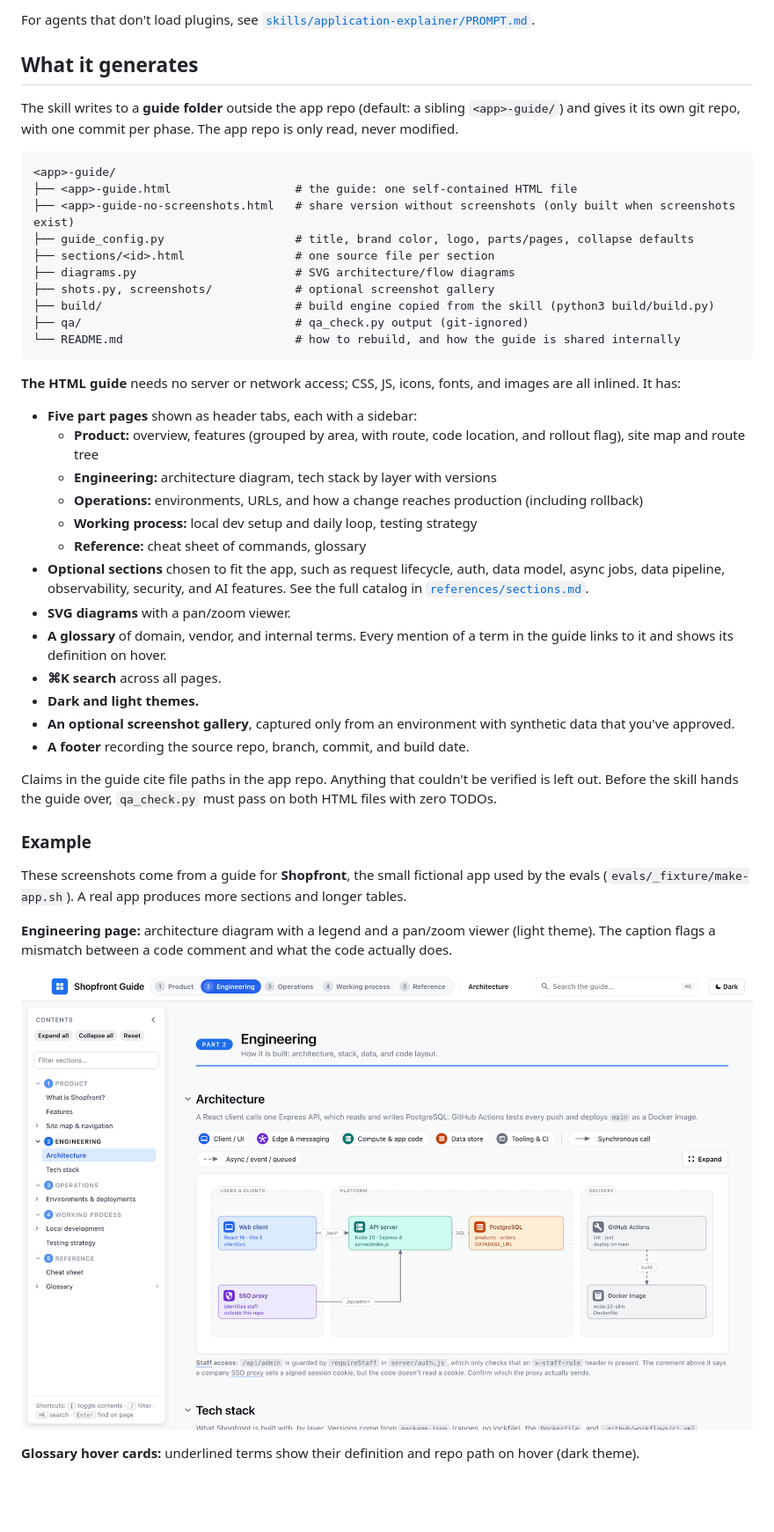
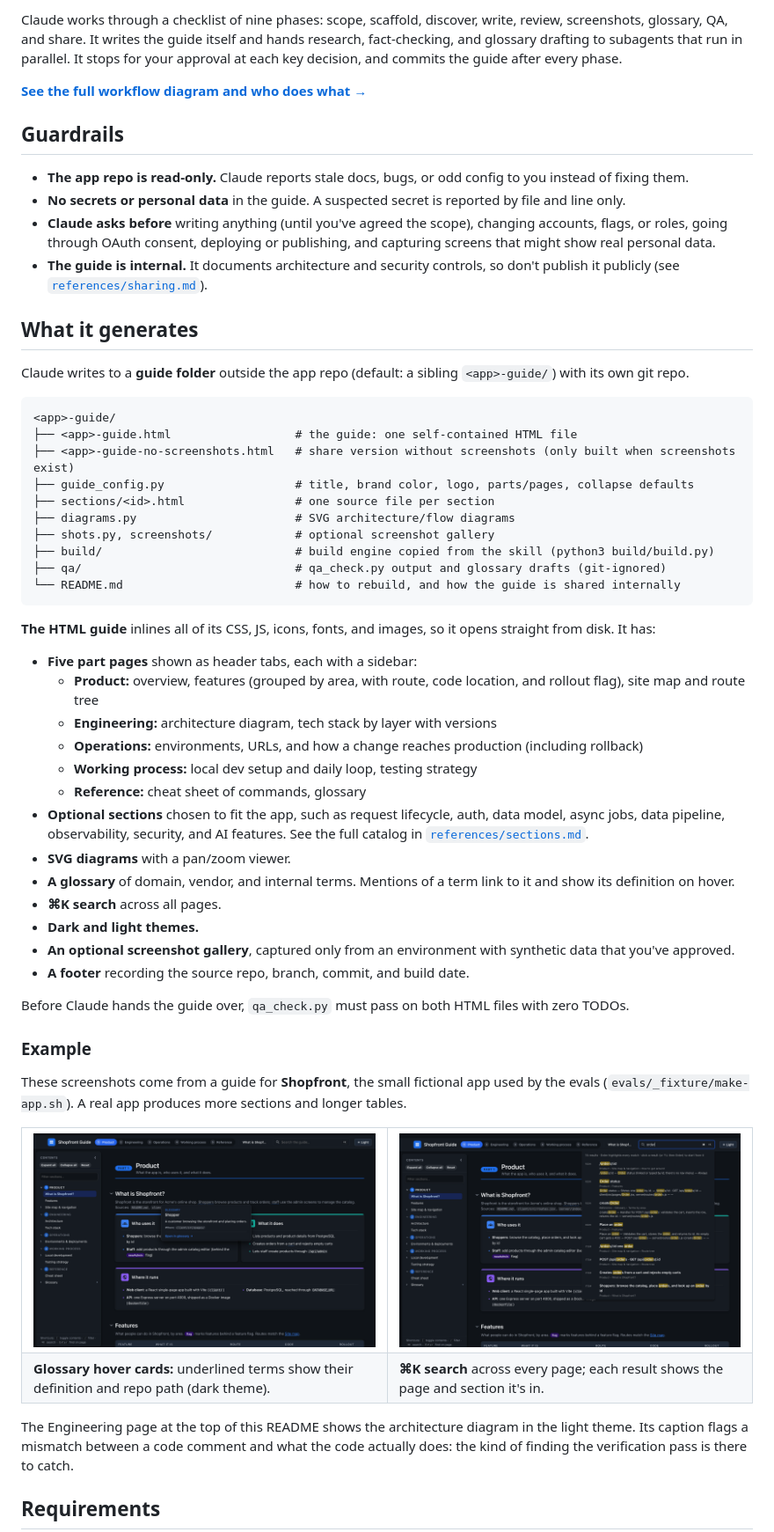
Before and after one commit to SimplySylvia/Claude-Application-Explainer, a Markdown page: README.md, the part around one of its changes. Shown at 88% size. Rendered like a GitHub page; blank space fills up the shorter version.

````diff
--- a/README.md
+++ b/README.md
@@ -33,10 +73,22 @@ Requirements: Python 3 and Google Chrome (for `qa_check.py` and screenshots).
 
-For agents that don't load plugins, see [`skills/application-explainer/PROMPT.md`](skills/application-explainer/PROMPT.md).
+Claude works through a checklist of nine phases: scope, scaffold, discover, write, review, screenshots, glossary, QA,
+and share. It writes the guide itself and hands research, fact-checking, and glossary drafting to subagents
+that run in parallel. It stops for your approval at each key decision, and commits the guide after every phase.
+
+**[See the full workflow diagram and who does what →](docs/HOW-IT-WORKS.md)**
+
+## Guardrails
+
+- **The app repo is read-only.** Claude reports stale docs, bugs, or odd config to you instead of fixing them.
+- **No secrets or personal data** in the guide. A suspected secret is reported by file and line only.
+- **Claude asks before** writing anything (until you've agreed the scope), changing accounts, flags, or roles,
+  going through OAuth consent, deploying or publishing, and capturing screens that might show real personal data.
+- **The guide is internal.** It documents architecture and security controls, so don't publish it publicly (see
+  [`references/sharing.md`](skills/application-explainer/references/sharing.md)).
 
 ## What it generates
 
-The skill writes to a **guide folder** outside the app repo (default: a sibling `<app>-guide/`) and gives it its
-own git repo, with one commit per phase. The app repo is only read, never modified.
+Claude writes to a **guide folder** outside the app repo (default: a sibling `<app>-guide/`) with its own git repo.
 
 ```
 <app>-guide/
@@ -47,11 +99,11 @@ own git repo, with one commit per phase. The app repo is only read, never modifi
 ├── diagrams.py                       # SVG architecture/flow diagrams
 ├── shots.py, screenshots/            # optional screenshot gallery
 ├── build/                            # build engine copied from the skill (python3 build/build.py)
-├── qa/                               # qa_check.py output (git-ignored)
+├── qa/                               # qa_check.py output and glossary drafts (git-ignored)
 └── README.md                         # how to rebuild, and how the guide is shared internally
 ```
 
-**The HTML guide** needs no server or network access; CSS, JS, icons, fonts, and images are all inlined. It has:
+**The HTML guide** inlines all of its CSS, JS, icons, fonts, and images, so it opens straight from disk. It has:
 
 - **Five part pages** shown as header tabs, each with a sidebar:
   - **Product:** overview, features (grouped by area, with route, code location, and rollout flag), site map and route tree
@@ -63,25 +115,33 @@ own git repo, with one commit per phase. The app repo is only read, never modifi
   pipeline, observability, security, and AI features. See the full catalog in
   [`references/sections.md`](skills/application-explainer/references/sections.md).
 - **SVG diagrams** with a pan/zoom viewer.
-- **A glossary** of domain, vendor, and internal terms. Every mention of a term in the guide links to it and shows
-  its definition on hover.
+- **A glossary** of domain, vendor, and internal terms. Mentions of a term link to it and show its definition on hover.
 - **⌘K search** across all pages.
 - **Dark and light themes.**
 - **An optional screenshot gallery**, captured only from an environment with synthetic data that you've approved.
 - **A footer** recording the source repo, branch, commit, and build date.
 
-Claims in the guide cite file paths in the app repo. Anything that couldn't be verified is left out. Before the
-skill hands the guide over, `qa_check.py` must pass on both HTML files with zero TODOs.
+Before Claude hands the guide over, `qa_check.py` must pass on both HTML files with zero TODOs.
 
 ### Example
 
 These screenshots come from a guide for **Shopfront**, the small fictional app used by the evals
 (`evals/_fixture/make-app.sh`). A real app produces more sections and longer tables.
 
-**Engineering page:** architecture diagram with a legend and a pan/zoom viewer (light theme). The caption flags a
-mismatch between a code comment and what the code actually does.
+<table>
+  <tr>
+    <td width="50%"><img src="docs/images/guide-glossary.png" alt="Product overview with a glossary hover card"></td>
+    <td width="50%"><img src="docs/images/guide-search.png" alt="Search results for &quot;order&quot;"></td>
+  </tr>
+  <tr>
+    <td><b>Glossary hover cards:</b> underlined terms show their definition and repo path (dark theme).</td>
+    <td><b>⌘K search</b> across every page; each result shows the page and section it's in.</td>
+  </tr>
+</table>
 
-![Engineering page with the architecture diagram](docs/images/guide-engineering.png)
+The Engineering page at the top of this README shows the architecture diagram in the light theme. Its caption
+flags a mismatch between a code comment and what the code actually does: the kind of finding the verification
+pass is there to catch.
 
-**Glossary hover cards:** underlined terms show their definition and repo path on hover (dark theme).
+## Requirements
 
````
Also changed, not shown: other parts of README.md (+64 -26 lines), docs/HOW-IT-WORKS.md (added, +78 -0 lines).
